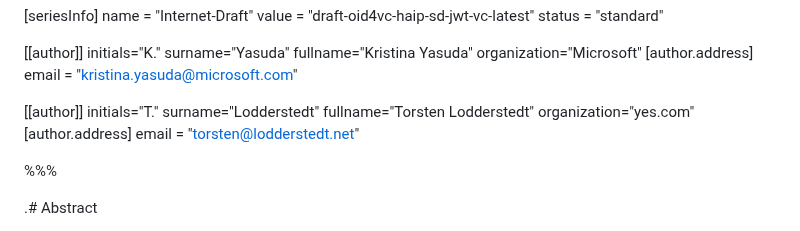
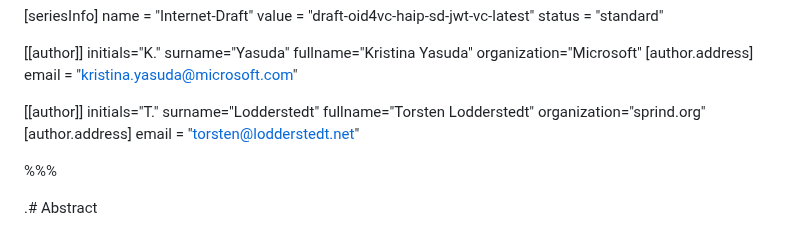
Before and after one commit to openid/oid4vc-haip-sd-jwt-vc, a Markdown page: draft-oid4vc-haip-sd-jwt-vc.md, the part around the change. Rendered like a GitHub page.

Commit message:
changed my affiliation to sprind.org

```diff
--- a/draft-oid4vc-haip-sd-jwt-vc.md
+++ b/draft-oid4vc-haip-sd-jwt-vc.md
@@ -22,7 +22,7 @@ organization="Microsoft"
 initials="T."
 surname="Lodderstedt"
 fullname="Torsten Lodderstedt"
-organization="yes.com"
+organization="sprind.org"
    [author.address]
    email = "torsten@lodderstedt.net"
 
```
